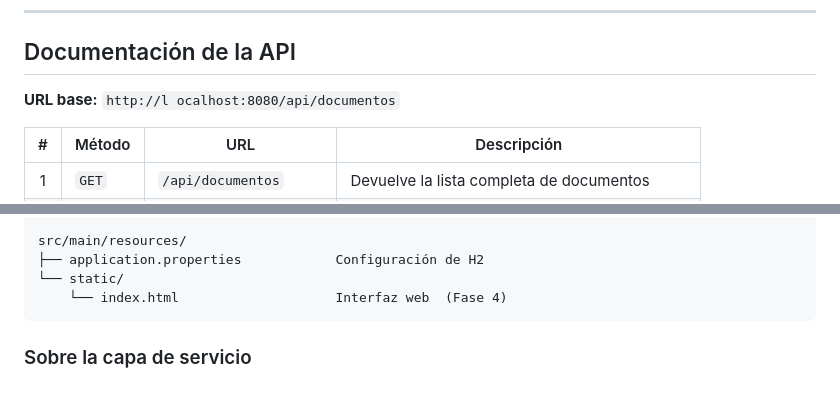
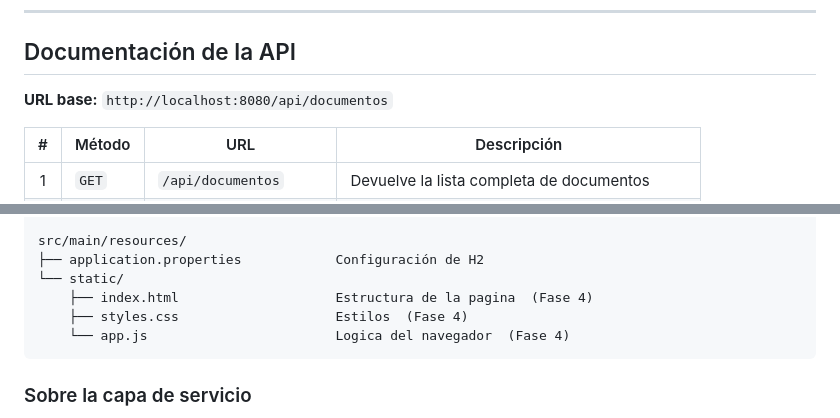
Before and after one commit to essjonydiaz/Wordum, a Markdown page: README.md, 2 parts joined by grey strips. Rendered like a GitHub page; blank space fills up the shorter version.

Commit message:
Corregir README: typo en URL base y estructura del frontend
- Quitar el espacio de mas en "http://l ocalhost:8080/api/documentos"
- Actualizar el diagrama para reflejar los tres archivos del frontend
  (index.html, styles.css, app.js) tras separarlos

````diff
--- a/README.md
+++ b/README.md
@@ -66,7 +66,7 @@ gracias a `spring.jpa.hibernate.ddl-auto=update`, sin escribir SQL.
 
 ## Documentación de la API
 
-**URL base:** `http://l ocalhost:8080/api/documentos`
+**URL base:** `http://localhost:8080/api/documentos`
 
 | # | Método | URL | Descripción |
 |:---:|---|---|---|
@@ -221,7 +221,9 @@ src/main/java/com/example/editortextosaas/
 src/main/resources/
 ├── application.properties            Configuración de H2
 └── static/
-    └── index.html                    Interfaz web  (Fase 4)
+    ├── index.html                    Estructura de la pagina  (Fase 4)
+    ├── styles.css                    Estilos  (Fase 4)
+    └── app.js                        Logica del navegador  (Fase 4)
 ```
 
 ### Sobre la capa de servicio
````
